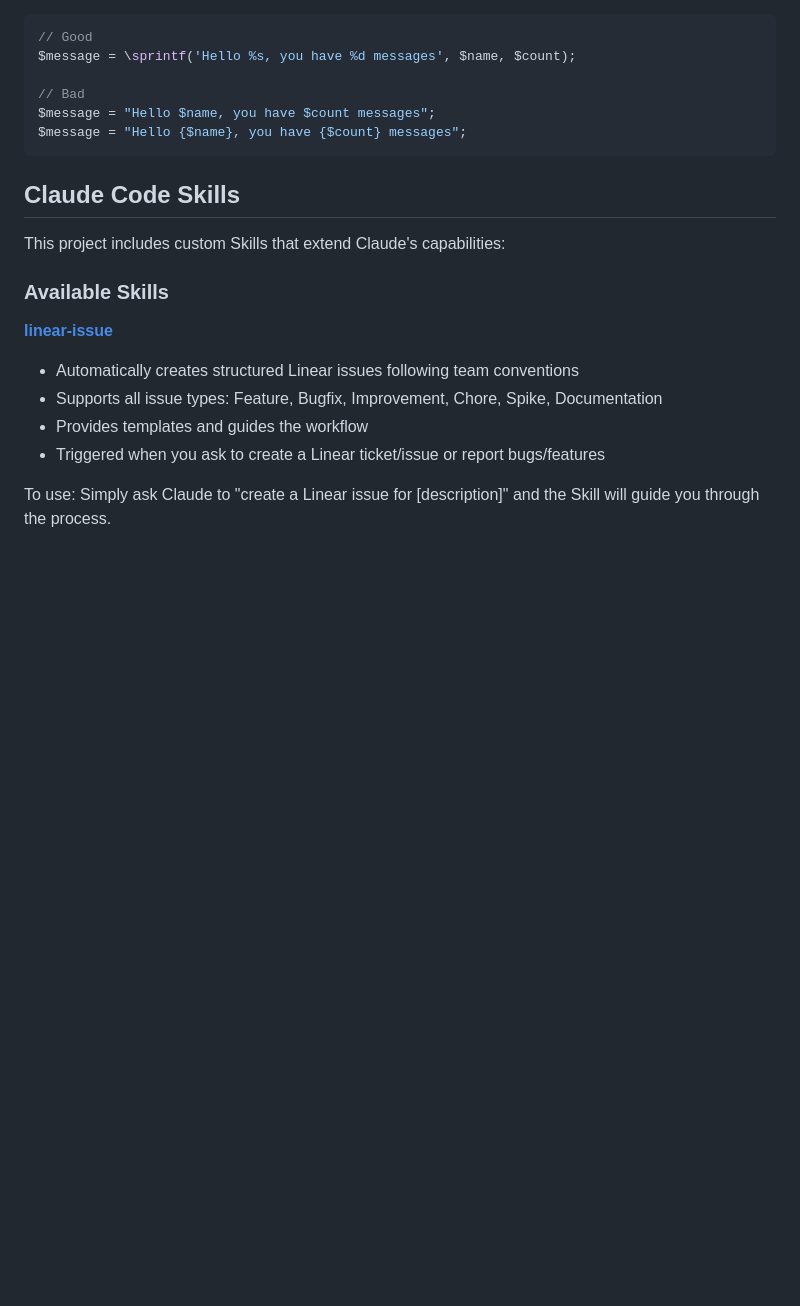
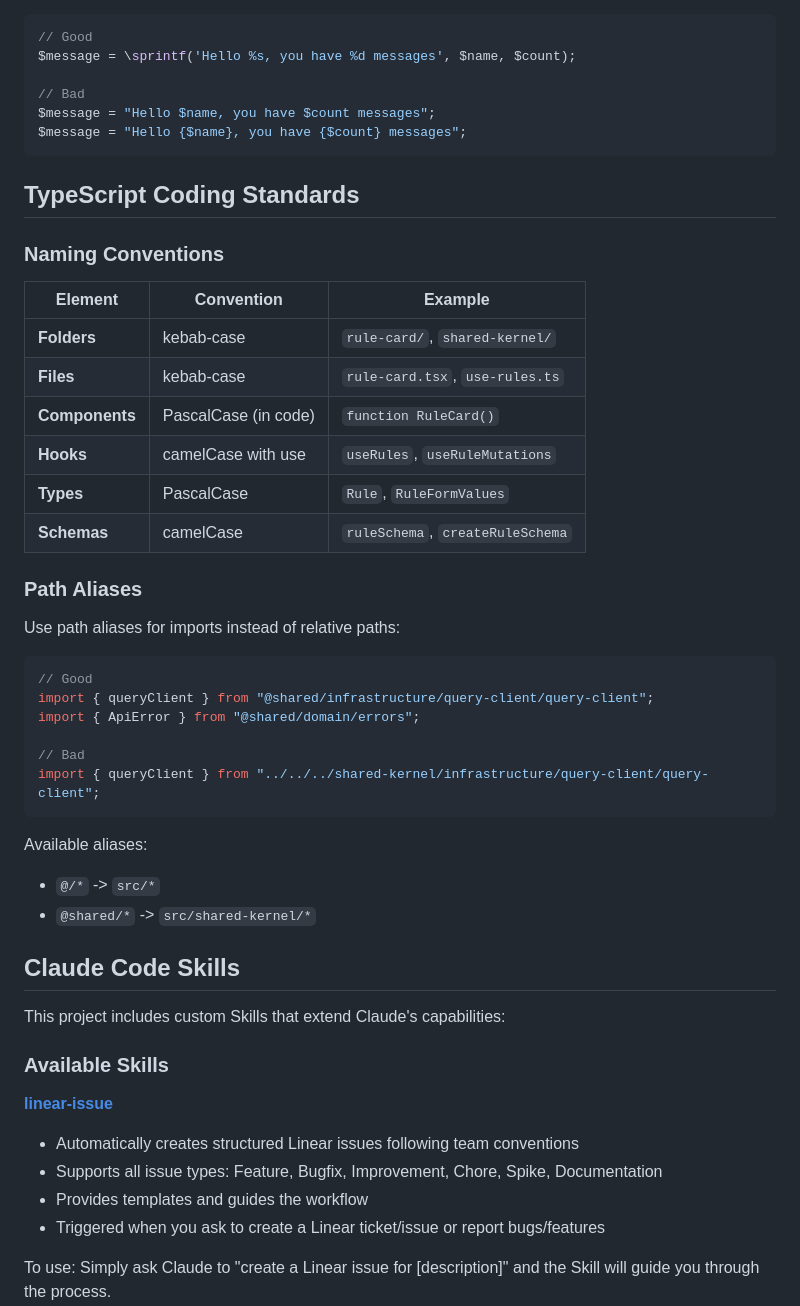
Before and after one commit to dairectiv/dairectiv, a Markdown page: CLAUDE.md, the part around one of its changes. GitHub-like rendering; blank space fills up the shorter version.

````diff
--- a/CLAUDE.md
+++ b/CLAUDE.md
@@ -596,6 +697,36 @@ $message = "Hello $name, you have $count messages";
 $message = "Hello {$name}, you have {$count} messages";
 ```
 
+## TypeScript Coding Standards
+
+### Naming Conventions
+
+| Element       | Convention          | Example                           |
+|---------------|---------------------|-----------------------------------|
+| **Folders**   | kebab-case          | `rule-card/`, `shared-kernel/`    |
+| **Files**     | kebab-case          | `rule-card.tsx`, `use-rules.ts`   |
+| **Components**| PascalCase (in code)| `function RuleCard()`             |
+| **Hooks**     | camelCase with use  | `useRules`, `useRuleMutations`    |
+| **Types**     | PascalCase          | `Rule`, `RuleFormValues`          |
+| **Schemas**   | camelCase           | `ruleSchema`, `createRuleSchema`  |
+
+### Path Aliases
+
+Use path aliases for imports instead of relative paths:
+
+```typescript
+// Good
+import { queryClient } from "@shared/infrastructure/query-client/query-client";
+import { ApiError } from "@shared/domain/errors";
+
+// Bad
+import { queryClient } from "../../../shared-kernel/infrastructure/query-client/query-client";
+```
+
+Available aliases:
+- `@/*` -> `src/*`
+- `@shared/*` -> `src/shared-kernel/*`
+
 ## Claude Code Skills
 
 This project includes custom Skills that extend Claude's capabilities:
````
Also changed, not shown: other parts of CLAUDE.md (+102 -0 lines).
